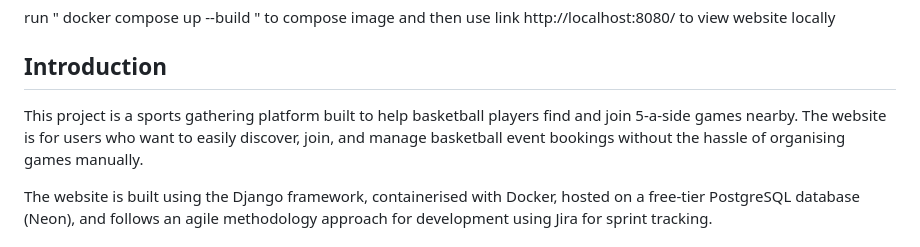
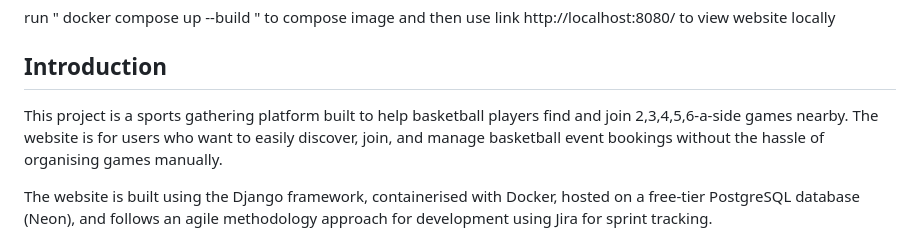
Before and after one commit to Aidas04/NCI-Team-Project-2026, a Markdown page: README.md, the part around the change. Rendered like a GitHub page.

Commit message:
Update readme
Updated project description to include various team sizes for games.

```diff
--- a/README.md
+++ b/README.md
@@ -6,7 +6,7 @@ run " docker compose up --build " to compose image and then use link http://loca
 
 ## Introduction
 
-This project is a sports gathering platform built to help basketball players find and join 5-a-side games nearby. The website is for users who want to easily discover, join, and manage basketball event bookings without the hassle of organising games manually.
+This project is a sports gathering platform built to help basketball players find and join 2,3,4,5,6-a-side games nearby. The website is for users who want to easily discover, join, and manage basketball event bookings without the hassle of organising games manually.
 
 The website is built using the Django framework, containerised with Docker, hosted on a free-tier PostgreSQL database (Neon), and follows an agile methodology approach for development using Jira for sprint tracking.
 
```
